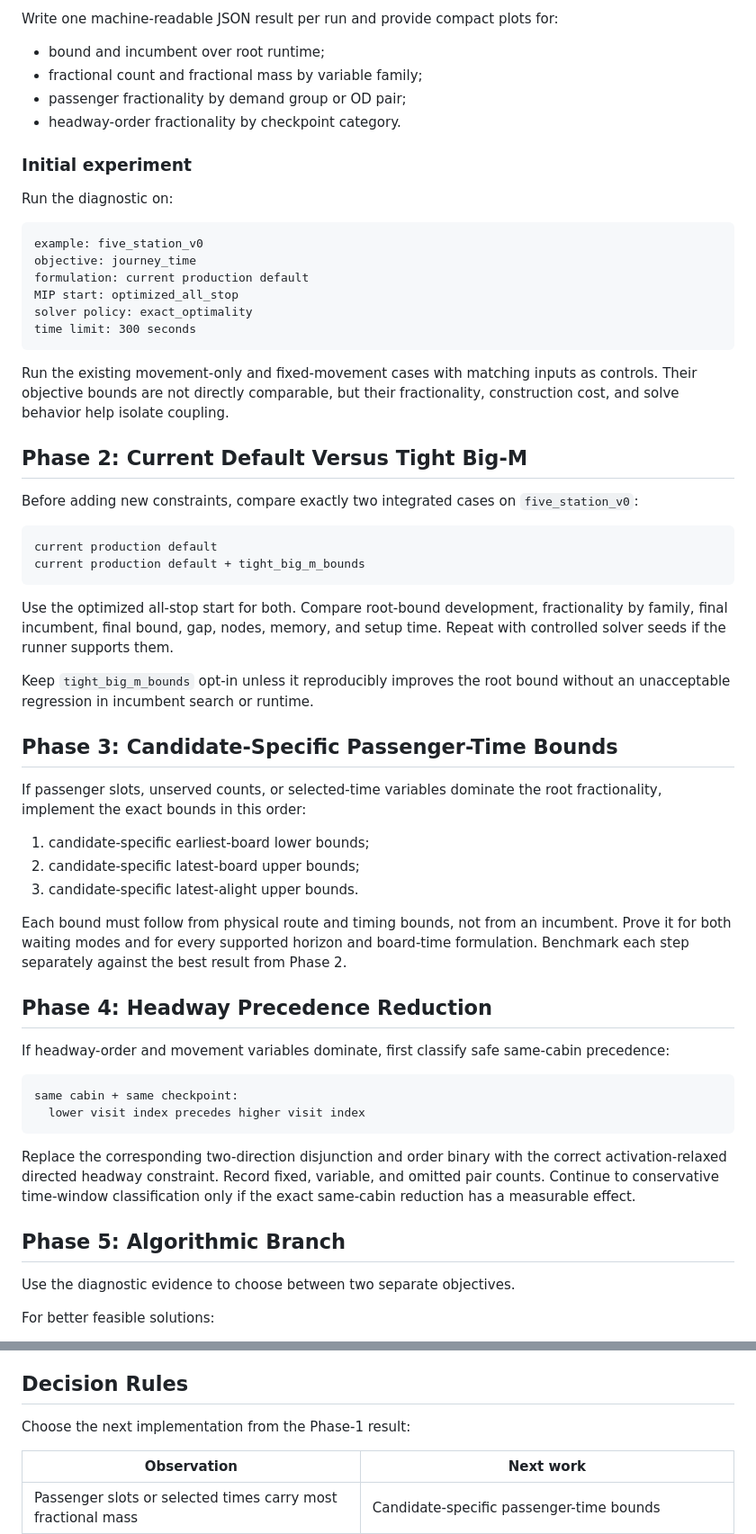
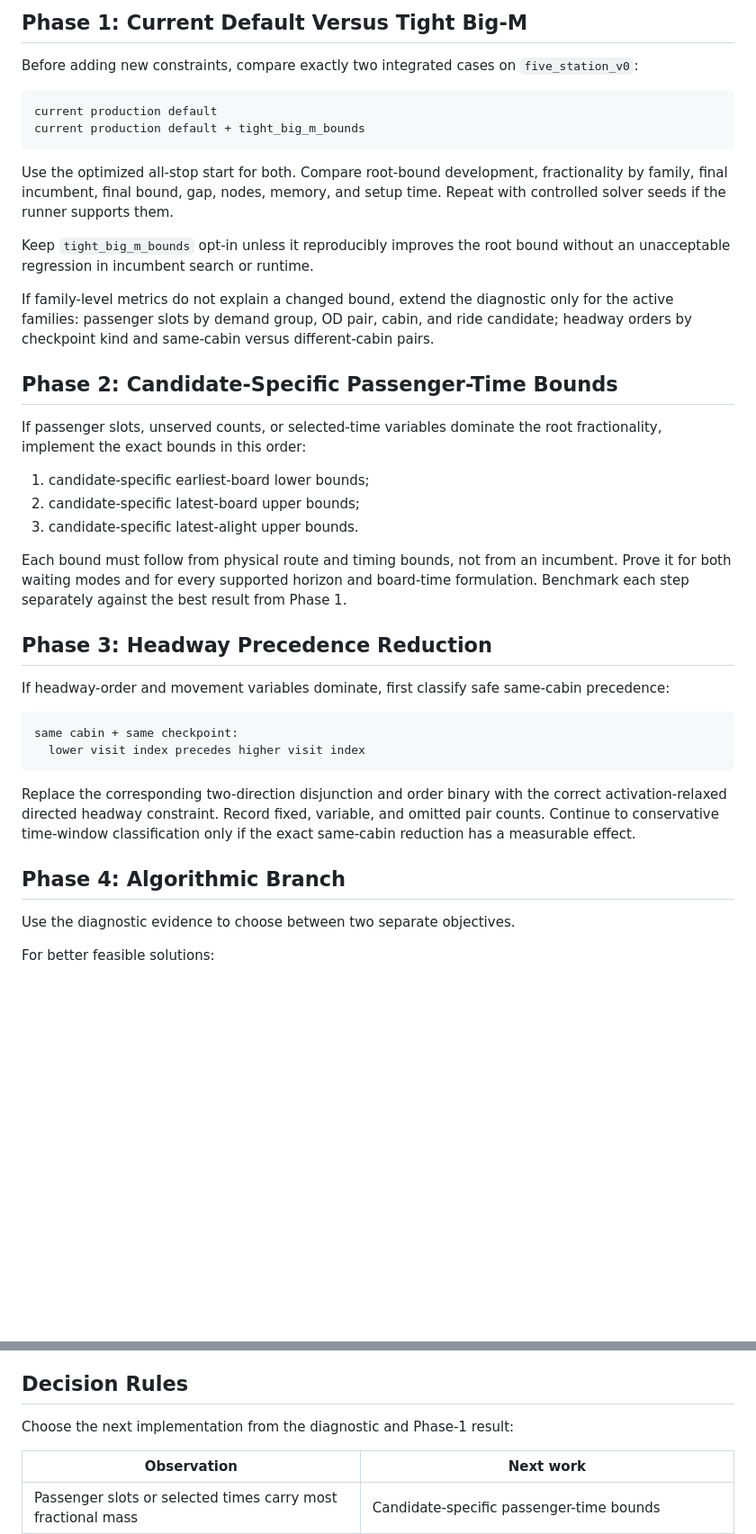
Before and after one commit to fjfricke/ropeway_skip_stop_optimization, a Markdown page: docs/plans/ean_root_bound_improvement.md, 2 parts joined by grey strips. Shown at 90% size. Drawn GitHub-style; blank space fills up the shorter version.

````diff
--- a/docs/plans/ean_root_bound_improvement.md
+++ b/docs/plans/ean_root_bound_improvement.md
@@ -120,28 +38,4 @@ unchanged when no diagnostic recorder is supplied.
-Write one machine-readable JSON result per run and provide compact plots for:
-
-- bound and incumbent over root runtime;
-- fractional count and fractional mass by variable family;
-- passenger fractionality by demand group or OD pair;
-- headway-order fractionality by checkpoint category.
-
-### Initial experiment
-
-Run the diagnostic on:
-
-```text
-example: five_station_v0
-objective: journey_time
-formulation: current production default
-MIP start: optimized_all_stop
-solver policy: exact_optimality
-time limit: 300 seconds
-```
-
-Run the existing movement-only and fixed-movement cases with matching inputs as
-controls. Their objective bounds are not directly comparable, but their
-fractionality, construction cost, and solve behavior help isolate coupling.
-
-## Phase 2: Current Default Versus Tight Big-M
+## Phase 1: Current Default Versus Tight Big-M
 
 Before adding new constraints, compare exactly two integrated cases on
 `five_station_v0`:
@@ -158,7 +52,12 @@ setup time. Repeat with controlled solver seeds if the runner supports them.
 Keep `tight_big_m_bounds` opt-in unless it reproducibly improves the root bound
 without an unacceptable regression in incumbent search or runtime.
 
-## Phase 3: Candidate-Specific Passenger-Time Bounds
+If family-level metrics do not explain a changed bound, extend the diagnostic
+only for the active families: passenger slots by demand group, OD pair, cabin,
+and ride candidate; headway orders by checkpoint kind and same-cabin versus
+different-cabin pairs.
+
+## Phase 2: Candidate-Specific Passenger-Time Bounds
 
 If passenger slots, unserved counts, or selected-time variables dominate the
 root fractionality, implement the exact bounds in this order:
@@ -170,9 +69,9 @@ root fractionality, implement the exact bounds in this order:
 Each bound must follow from physical route and timing bounds, not from an
 incumbent. Prove it for both waiting modes and for every supported horizon and
 board-time formulation. Benchmark each step separately against the best result
-from Phase 2.
+from Phase 1.
 
-## Phase 4: Headway Precedence Reduction
+## Phase 3: Headway Precedence Reduction
 
 If headway-order and movement variables dominate, first classify safe
 same-cabin precedence:
@@ -187,7 +86,7 @@ correct activation-relaxed directed headway constraint. Record fixed, variable,
 and omitted pair counts. Continue to conservative time-window classification
 only if the exact same-cabin reduction has a measurable effect.
 
-## Phase 5: Algorithmic Branch
+## Phase 4: Algorithmic Branch
 
 Use the diagnostic evidence to choose between two separate objectives.
 
@@ -212,7 +111,7 @@ default next step while root coupling is the observed bottleneck.
 
 ## Decision Rules
 
-Choose the next implementation from the Phase-1 result:
+Choose the next implementation from the diagnostic and Phase-1 result:
 
 | Observation | Next work |
 |---|---|
````
Also changed, not shown: other parts of docs/plans/ean_root_bound_improvement.md (+8 -90 lines), docs/findings/ean_passenger_optimization_benchmarks.md (+48 -0 lines), docs/progress/development_log.md (+8 -0 lines).
